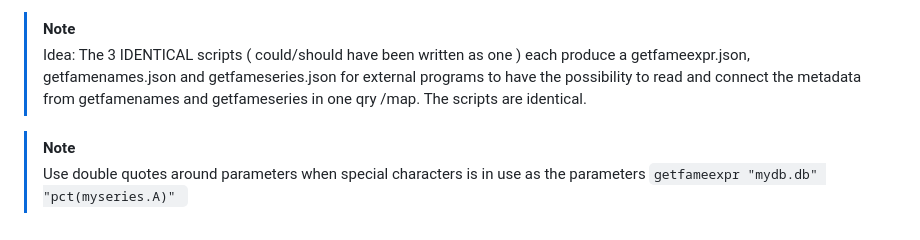
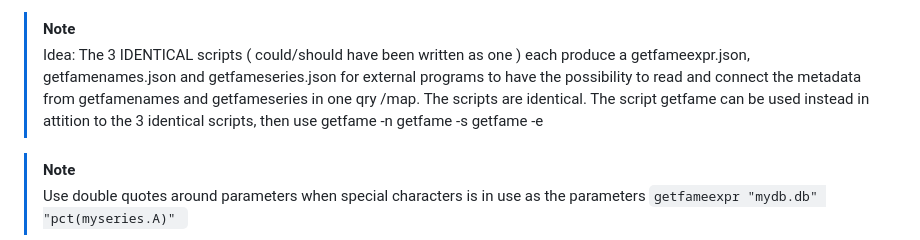
Before and after one commit to eriksoeb/getfame, a Markdown page: README.md, the part around the change. Rendered like a GitHub page.

```diff
--- a/README.md
+++ b/README.md
@@ -20,6 +20,7 @@ Using fameexpressions you can evaluate series-expressions, converting, summing a
 
 >[!NOTE]
 >Idea: The 3 IDENTICAL scripts ( could/should have been written as one ) each produce a getfameexpr.json, getfamenames.json and getfameseries.json for external programs to have the possibility to read and connect the metadata from getfamenames and getfameseries in one qry /map. The scripts are identical.
+>The script getfame can be used instead in attition to the 3 identical scripts, then use getfame -n getfame -s getfame -e
 
 
 >[!NOTE]
```
